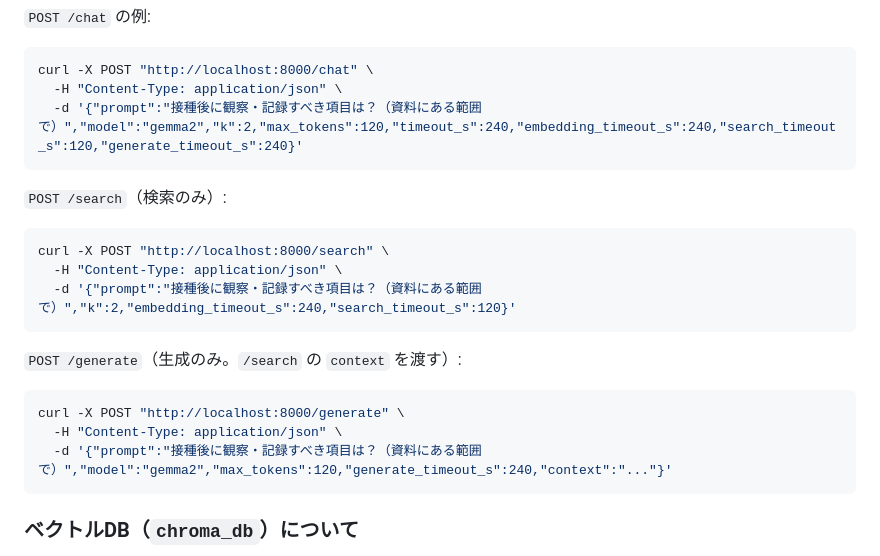
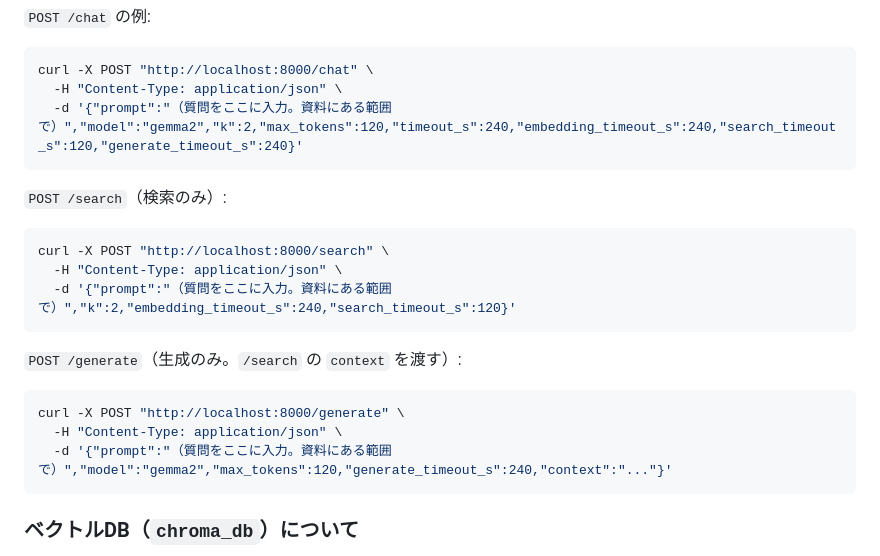
Before and after one commit to appadaycreator/vaccine-chatbot, a Markdown page: README.md, the part around the change. Rendered like a GitHub page.

Commit message:
Revise example prompts in README.md for API usage to provide clearer guidance on input format. Update prompts to indicate where users should enter their questions.

````diff
--- a/README.md
+++ b/README.md
@@ -359,7 +359,7 @@ launchd を使う場合は、`~/Library/LaunchAgents/com.vaccine.api.plist` の
 ```bash
 curl -X POST "http://localhost:8000/chat" \
   -H "Content-Type: application/json" \
-  -d '{"prompt":"接種後に観察・記録すべき項目は？（資料にある範囲で）","model":"gemma2","k":2,"max_tokens":120,"timeout_s":240,"embedding_timeout_s":240,"search_timeout_s":120,"generate_timeout_s":240}'
+  -d '{"prompt":"（質問をここに入力。資料にある範囲で）","model":"gemma2","k":2,"max_tokens":120,"timeout_s":240,"embedding_timeout_s":240,"search_timeout_s":120,"generate_timeout_s":240}'
 ```
 
 `POST /search`（検索のみ）:
@@ -367,7 +367,7 @@ curl -X POST "http://localhost:8000/chat" \
 ```bash
 curl -X POST "http://localhost:8000/search" \
   -H "Content-Type: application/json" \
-  -d '{"prompt":"接種後に観察・記録すべき項目は？（資料にある範囲で）","k":2,"embedding_timeout_s":240,"search_timeout_s":120}'
+  -d '{"prompt":"（質問をここに入力。資料にある範囲で）","k":2,"embedding_timeout_s":240,"search_timeout_s":120}'
 ```
 
 `POST /generate`（生成のみ。`/search` の `context` を渡す）:
@@ -375,7 +375,7 @@ curl -X POST "http://localhost:8000/search" \
 ```bash
 curl -X POST "http://localhost:8000/generate" \
   -H "Content-Type: application/json" \
-  -d '{"prompt":"接種後に観察・記録すべき項目は？（資料にある範囲で）","model":"gemma2","max_tokens":120,"generate_timeout_s":240,"context":"..."}'
+  -d '{"prompt":"（質問をここに入力。資料にある範囲で）","model":"gemma2","max_tokens":120,"generate_timeout_s":240,"context":"..."}'
 ```
 
 ### ベクトルDB（`chroma_db`）について
````
